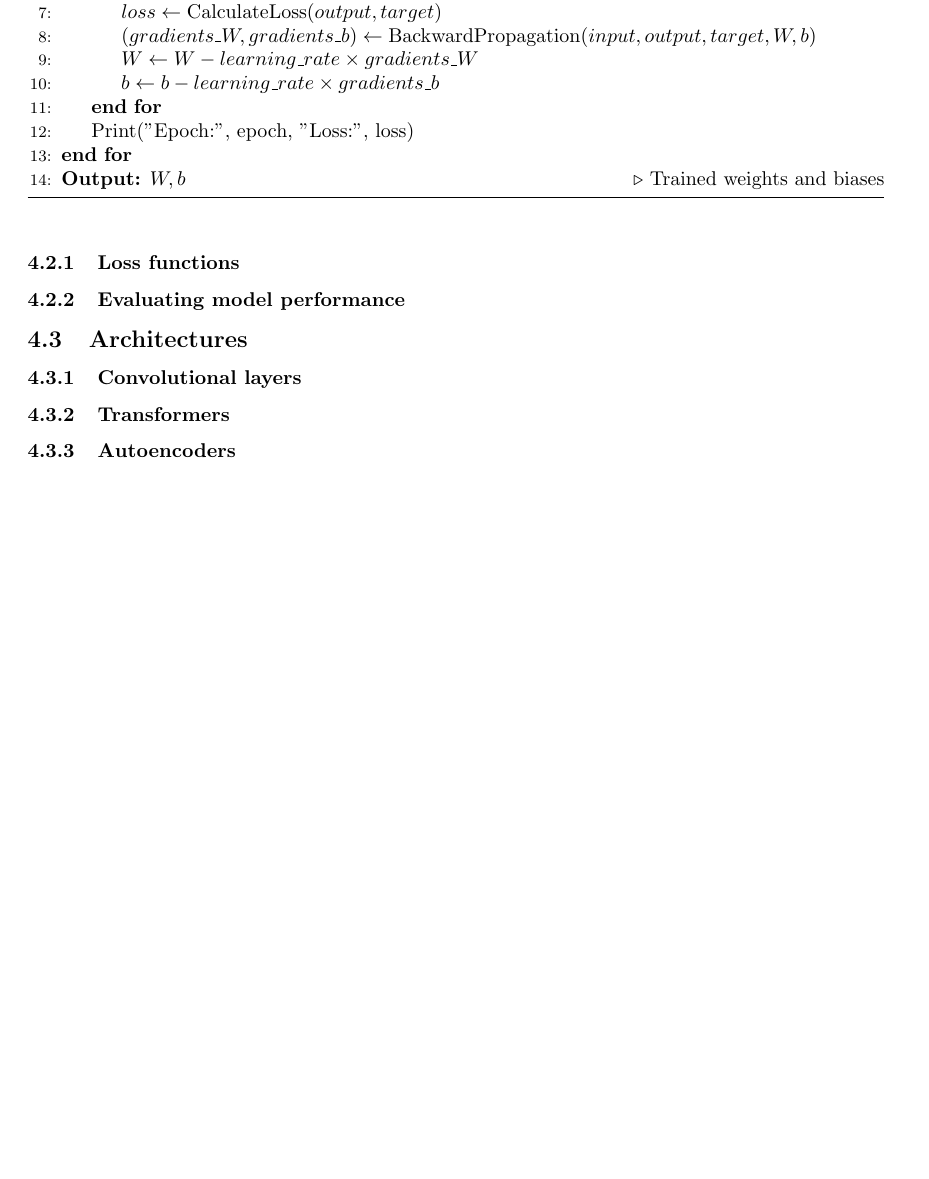
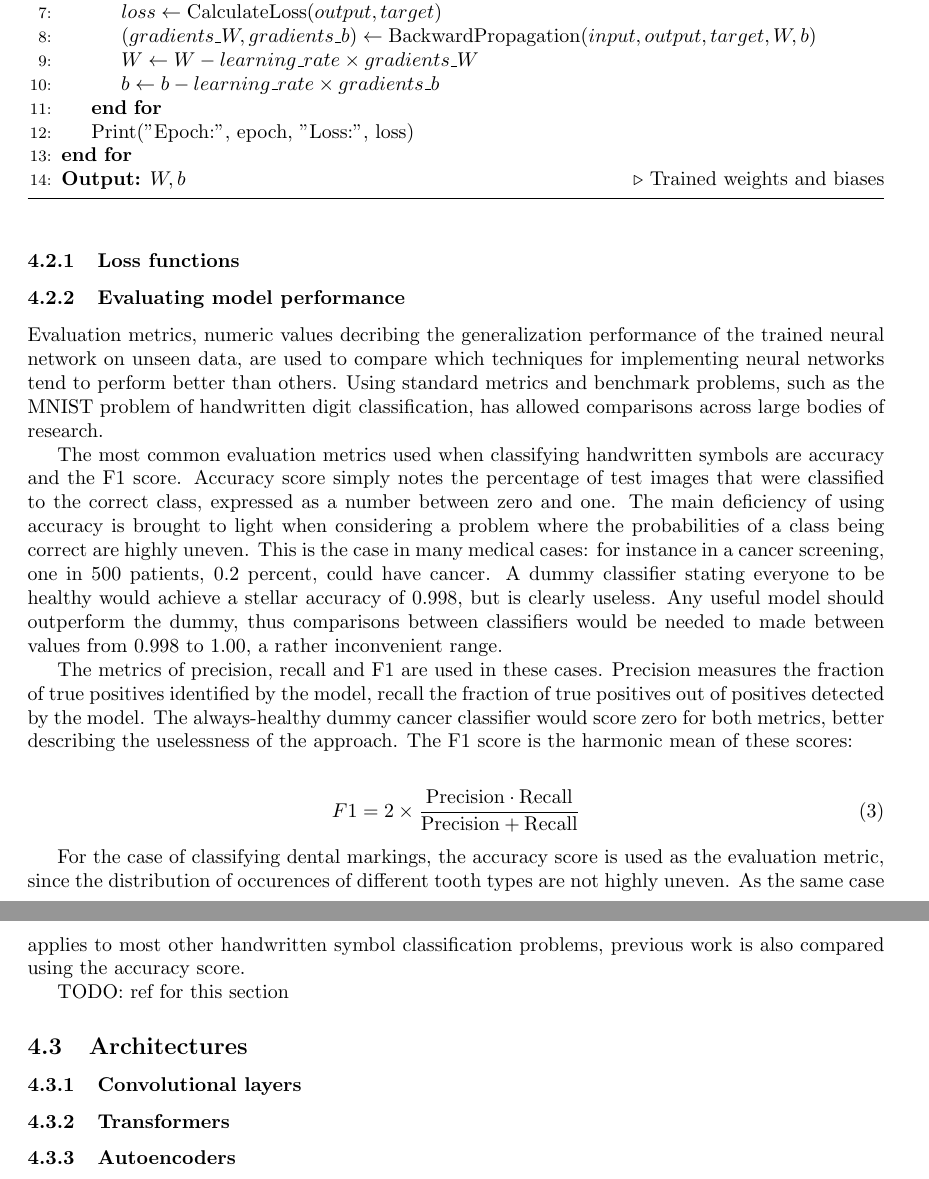
Before and after one commit to korolainenriikka/thesis, a LaTeX thesis (tex/thesis_text/thesis.tex): part of page 8 of 12 before the commit and two parts of pages 8 and 9 of 12 after it, the two joined at a grey line, cut so that both start at the same text, the shorter picture padded with empty space. Compiled offline with pdfLaTeX.

Commit message:
Write section on performance evaluation

```diff
--- a/tex/thesis_text/thesis.tex
+++ b/tex/thesis_text/thesis.tex
@@ -485,6 +485,57 @@ neural network training process with gradient descent is presented in Algorithm~
 \subsubsection{Evaluating model performance}
 \label{sect:eval_metrics}
 
+% opening sentence: evaluation metrics are used to find which implementation detail works better
+% there are evaluation metrics
+% there are standard problems that are used to evaluate how well some aspect of implementing a
+% neural network works, such as MNIST classification
+% the standard evaluation metrics enable comparing approaches: better metric value, better solution
+Evaluation metrics, numeric values decribing the generalization performance of the trained neural network
+on unseen data, are used to compare which techniques for implementing neural networks tend to
+perform better than others. Using standard metrics
+and benchmark problems, such as the MNIST problem of handwritten digit
+classification, has allowed comparisons across large bodies of research.
+
+% common in character recognition: accuracy, f1 sometimes also used
+% explain these and differences
+% accuracy: correct out of those classified
+
+% why one uses precision and recall instead of accuracy
+% sometimes simple accuracy is not a good measure, eg cancer screenings: 1 in 500 has cancer.
+% then a dummy saying everyone is healthy would be correct 499/500 of the time, accuracy
+% 99,8\%. measurements anyhow relevant would be 99.8-100, inconvenient range.
+
+The most common evaluation metrics used when classifying handwritten symbols are accuracy and the F1 score.
+Accuracy score simply notes the percentage of test images that were classified to the correct class, expressed
+as a number between zero and one. The main deficiency of using accuracy is brought to light when
+considering a problem where the probabilities of a class being correct are highly uneven. This is the case in many
+medical cases: for instance in a cancer screening, one in 500 patients, 0.2 percent, could have cancer.
+A dummy classifier stating everyone to be healthy would achieve a stellar accuracy of 0.998, but is clearly useless.
+Any useful model should outperform the dummy, thus comparisons between classifiers would be needed to made
+between values from 0.998 to 1.00, a rather inconvenient range.
+
+% precision: fraction of positives identified. dummy would have precision 0
+% recall: out of those noted as positives, fraction of correct ones. dummy would have 0 too
+% f1 is an average to lump these together in one number
+The metrics of precision, recall and F1 are used in these cases. Precision measures the
+fraction of true positives identified by the model, recall the fraction of true positives out
+of positives detected by the model. The always-healthy dummy cancer classifier would score zero
+for both metrics, better describing the uselessness of the approach. The F1 score is the harmonic mean of these
+scores:
+
+\begin{align}
+    F1 = 2 \times \frac{\text{Precision} \cdot \text{Recall}}{\text{Precision} + \text{Recall}}
+\end{align}
+
+% going forward: only consider simple accuracy scores as none of the classes are very rare
+% in the fossil case.
+For the case of classifying dental markings, the accuracy score is used as the evaluation metric,
+since the distribution of occurences of different tooth types are not highly uneven.
+As the same case applies to most other handwritten symbol classification problems, previous work is
+also compared using the accuracy score.
+
+TODO: ref for this section
+
 \subsection{Architectures}
 
 \subsubsection{Convolutional layers}
```
Also changed, not shown: tex/thesis_notes/thesis_notes.tex (+16 -6 lines), tex/thesis_notes/thesis_notes.pdf, tex/thesis_text/thesis.pdf.
